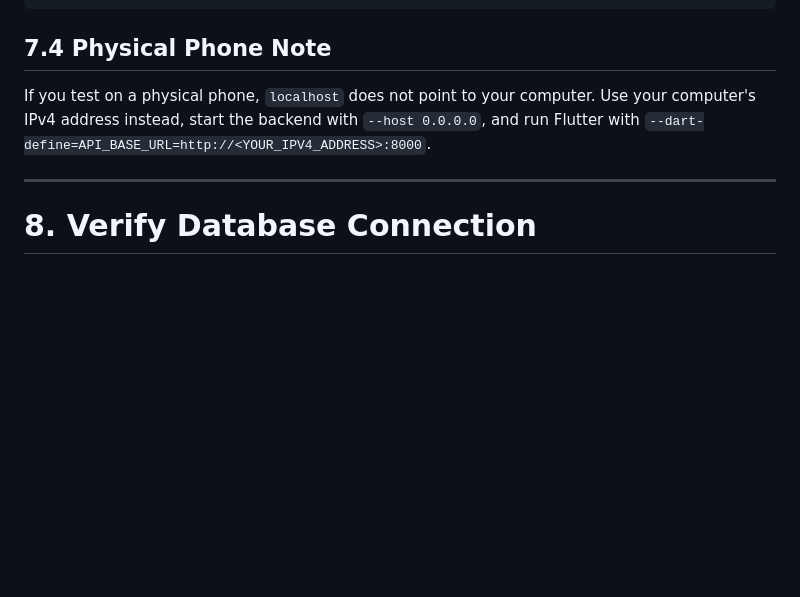
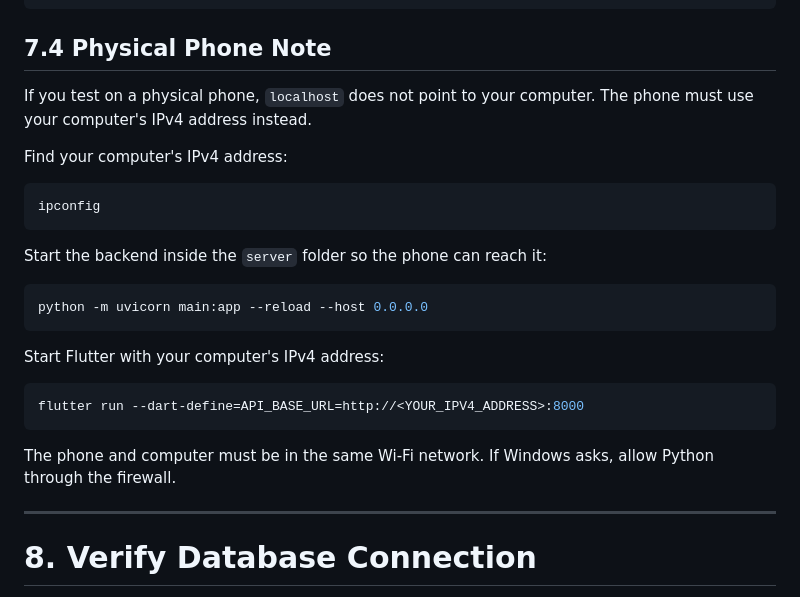
Before and after one commit to MsIlu/MEP_SS26, a Markdown page: SETUP.md, the part around the change. Drawn GitHub-style; blank space fills up the shorter version.

Commit message:
fix: add missing explanation

````diff
--- a/SETUP.md
+++ b/SETUP.md
@@ -261,9 +261,28 @@ flutter run --dart-define=BACKEND_USE_HTTPS=false
 ## 7.4 Physical Phone Note
 
 If you test on a physical phone, `localhost` does not point to your computer.
-Use your computer's IPv4 address instead, start the backend with
-`--host 0.0.0.0`, and run Flutter with
-`--dart-define=API_BASE_URL=http://<YOUR_IPV4_ADDRESS>:8000`.
+The phone must use your computer's IPv4 address instead.
+
+Find your computer's IPv4 address:
+
+```powershell
+ipconfig
+```
+
+Start the backend inside the `server` folder so the phone can reach it:
+
+```bash
+python -m uvicorn main:app --reload --host 0.0.0.0
+```
+
+Start Flutter with your computer's IPv4 address:
+
+```bash
+flutter run --dart-define=API_BASE_URL=http://<YOUR_IPV4_ADDRESS>:8000
+```
+
+The phone and computer must be in the same Wi-Fi network. If Windows asks,
+allow Python through the firewall.
 
 ---
 
````
